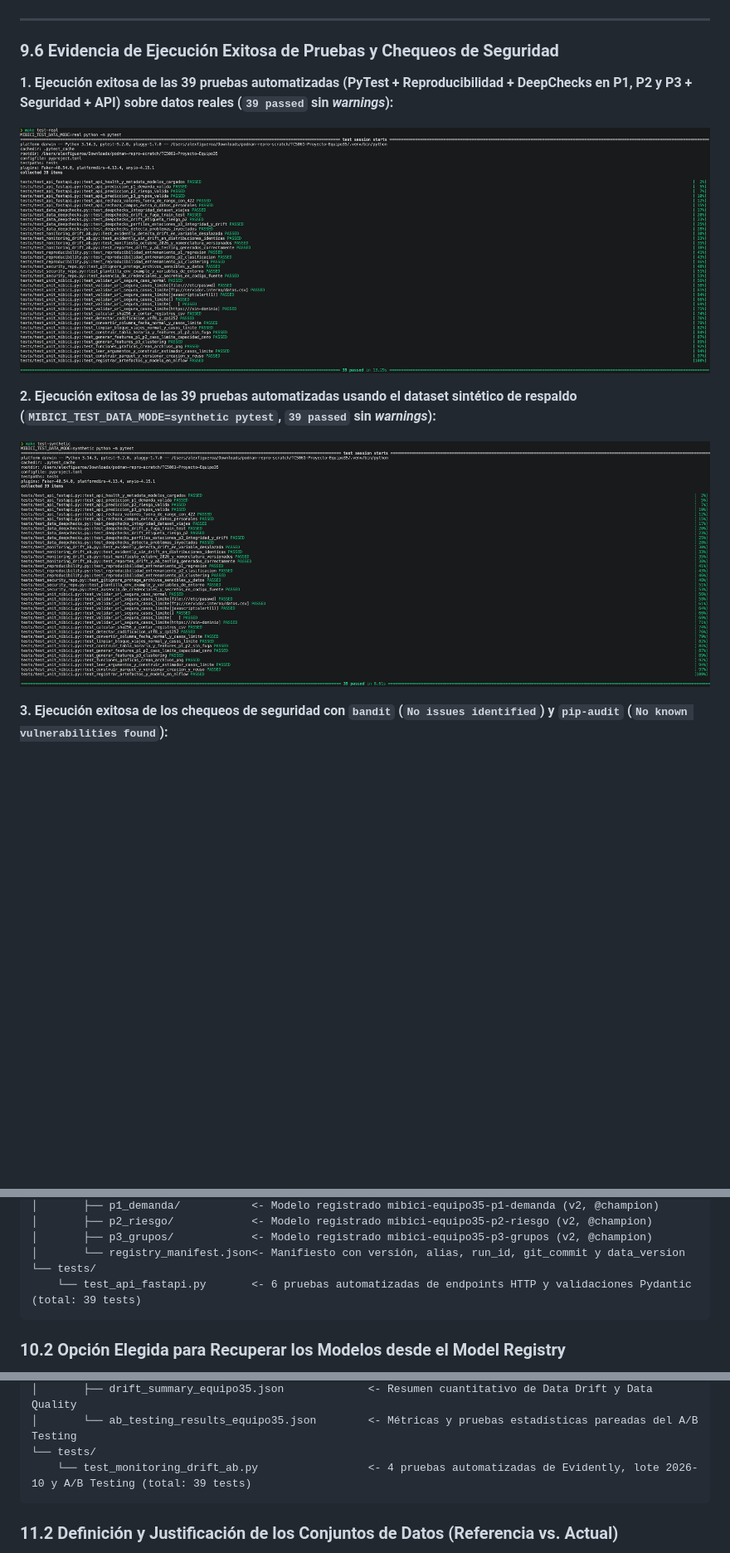
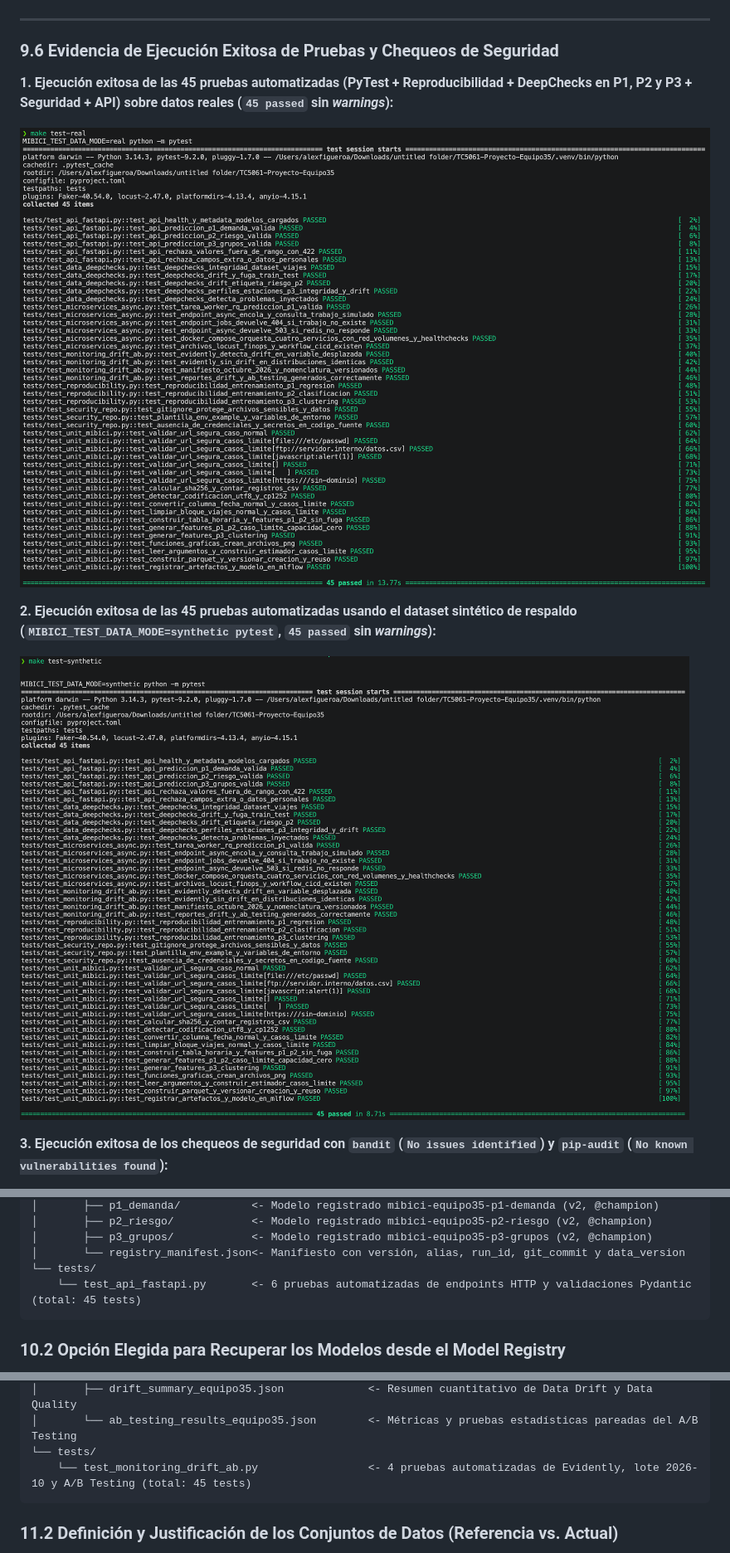
Before and after one commit to figueroa-alex/TC5061-Proyecto-Equipo35, a Markdown page: README.md, 3 parts joined by grey strips. Shown at 83% size. Drawn GitHub-style; pictures changed too: reports/figures/evidencia_pytest_real.png, reports/figures/evidencia_pytest_synthetic.png; blank space fills up the shorter version.

Commit message:
docs(readme): Actualiza los resultados de las pruebas y las cifras para reflejar 45 pruebas automatizadas

````diff
--- a/README.md
+++ b/README.md
@@ -386,11 +386,11 @@ make security
 
 ### 9.6 Evidencia de Ejecución Exitosa de Pruebas y Chequeos de Seguridad
 
-**1. Ejecución exitosa de las 39 pruebas automatizadas (PyTest + Reproducibilidad + DeepChecks en P1, P2 y P3 + Seguridad + API) sobre datos reales (`39 passed` sin *warnings*):**
+**1. Ejecución exitosa de las 45 pruebas automatizadas (PyTest + Reproducibilidad + DeepChecks en P1, P2 y P3 + Seguridad + API) sobre datos reales (`45 passed` sin *warnings*):**
 
 ![Evidencia PyTest y DeepChecks en modo real](reports/figures/evidencia_pytest_real.png)
 
-**2. Ejecución exitosa de las 39 pruebas automatizadas usando el dataset sintético de respaldo (`MIBICI_TEST_DATA_MODE=synthetic pytest`, `39 passed` sin *warnings*):**
+**2. Ejecución exitosa de las 45 pruebas automatizadas usando el dataset sintético de respaldo (`MIBICI_TEST_DATA_MODE=synthetic pytest`, `45 passed` sin *warnings*):**
 
 ![Evidencia PyTest y DeepChecks en modo sintético](reports/figures/evidencia_pytest_synthetic.png)
 
@@ -426,7 +426,7 @@ En esta entrega se empaquetaron los tres modelos campeones del proyecto MiBici (
 │       ├── p3_grupos/            <- Modelo registrado mibici-equipo35-p3-grupos (v2, @champion)
 │       └── registry_manifest.json<- Manifiesto con versión, alias, run_id, git_commit y data_version
 └── tests/
-    └── test_api_fastapi.py       <- 6 pruebas automatizadas de endpoints HTTP y validaciones Pydantic (total: 39 tests)
+    └── test_api_fastapi.py       <- 6 pruebas automatizadas de endpoints HTTP y validaciones Pydantic (total: 45 tests)
 ```
 
 ### 10.2 Opción Elegida para Recuperar los Modelos desde el Model Registry
@@ -663,7 +663,7 @@ En esta entrega se dotó al proyecto MiBici de una capa de **observabilidad, det
 │       ├── drift_summary_equipo35.json             <- Resumen cuantitativo de Data Drift y Data Quality
 │       └── ab_testing_results_equipo35.json        <- Métricas y pruebas estadísticas pareadas del A/B Testing
 └── tests/
-    └── test_monitoring_drift_ab.py                 <- 4 pruebas automatizadas de Evidently, lote 2026-10 y A/B Testing (total: 39 tests)
+    └── test_monitoring_drift_ab.py                 <- 4 pruebas automatizadas de Evidently, lote 2026-10 y A/B Testing (total: 45 tests)
 ```
 
 ### 11.2 Definición y Justificación de los Conjuntos de Datos (Referencia vs. Actual)
````
Also changed, not shown: reports/figures/evidencia_seguridad.png.
